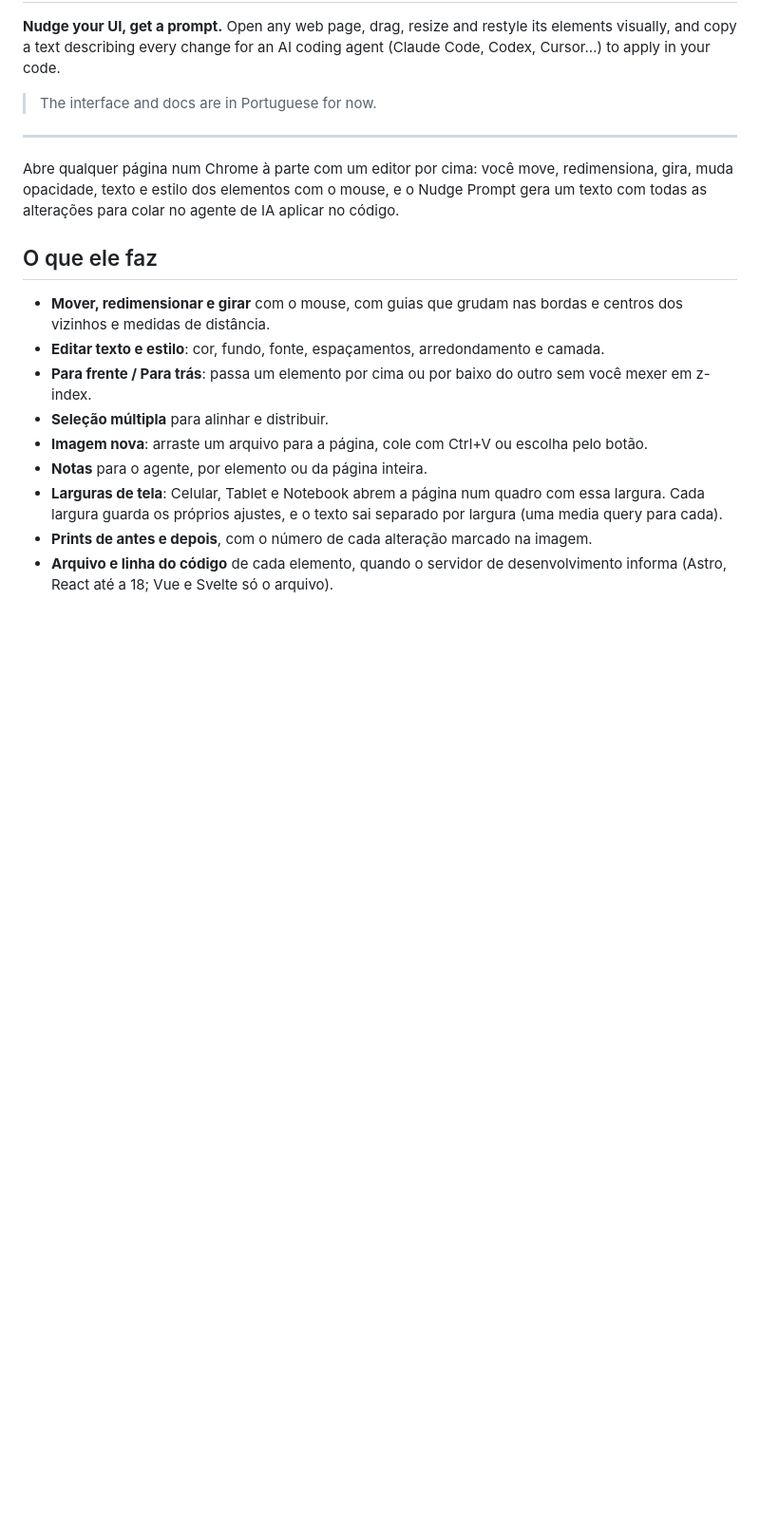
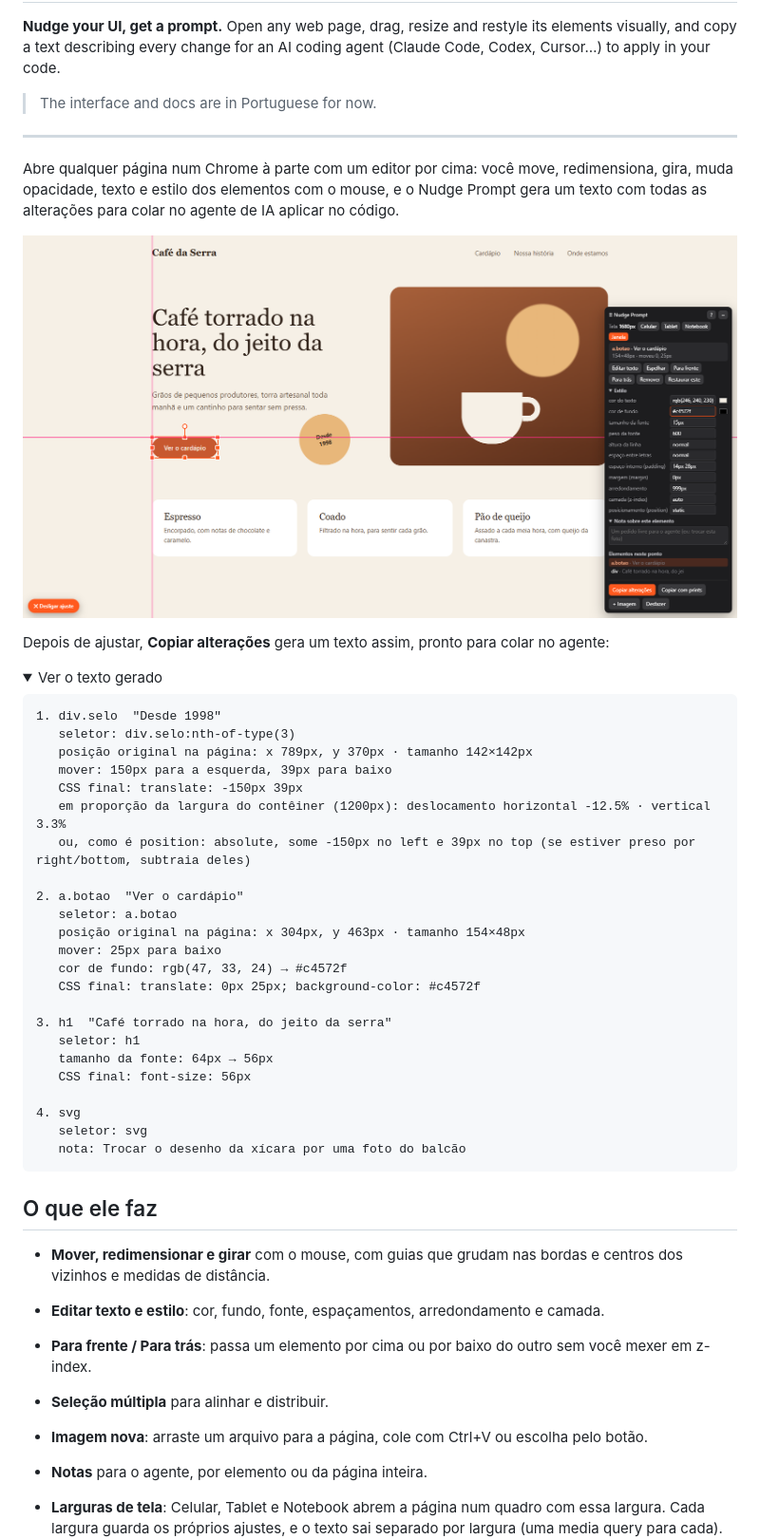
Before and after one commit to felipeebling/Nudge-Prompt, a Markdown page: README.md, the part around one of its changes. Shown at 95% size. Rendered like a GitHub page; pictures changed too: docs/editor.png (added); folded sections open; blank space fills up the shorter version.

Commit message:
Imagens no README, geradas numa página de exemplo
Co-Authored-By: Claude Opus 5.5 <noreply@anthropic.com>

````diff
--- a/README.md
+++ b/README.md
@@ -8,3 +8,36 @@
 
 Abre qualquer página num Chrome à parte com um editor por cima: você move, redimensiona, gira, muda opacidade, texto e estilo dos elementos com o mouse, e o Nudge Prompt gera um texto com todas as alterações para colar no agente de IA aplicar no código.
 
+![Editor aberto numa página: o botão escolhido com as alças laranja, a guia rosa de alinhamento e o painel com os estilos do elemento](docs/editor.png)
+
+Depois de ajustar, **Copiar alterações** gera um texto assim, pronto para colar no agente:
+
+<details>
+<summary>Ver o texto gerado</summary>
+
+```text
+1. div.selo  "Desde 1998"
+   seletor: div.selo:nth-of-type(3)
+   posição original na página: x 789px, y 370px · tamanho 142×142px
+   mover: 150px para a esquerda, 39px para baixo
+   CSS final: translate: -150px 39px
+   em proporção da largura do contêiner (1200px): deslocamento horizontal -12.5% · vertical 3.3%
+   ou, como é position: absolute, some -150px no left e 39px no top (se estiver preso por right/bottom, subtraia deles)
+
+2. a.botao  "Ver o cardápio"
+   seletor: a.botao
+   posição original na página: x 304px, y 463px · tamanho 154×48px
+   mover: 25px para baixo
+   cor de fundo: rgb(47, 33, 24) → #c4572f
+   CSS final: translate: 0px 25px; background-color: #c4572f
+
+3. h1  "Café torrado na hora, do jeito da serra"
+   seletor: h1
+   tamanho da fonte: 64px → 56px
+   CSS final: font-size: 56px
+
+4. svg
+   seletor: svg
+   nota: Trocar o desenho da xícara por uma foto do balcão
+```
+
````
Also changed, not shown: other parts of README.md (+6 -0 lines), docs/celular.png (added), 3 other files.
